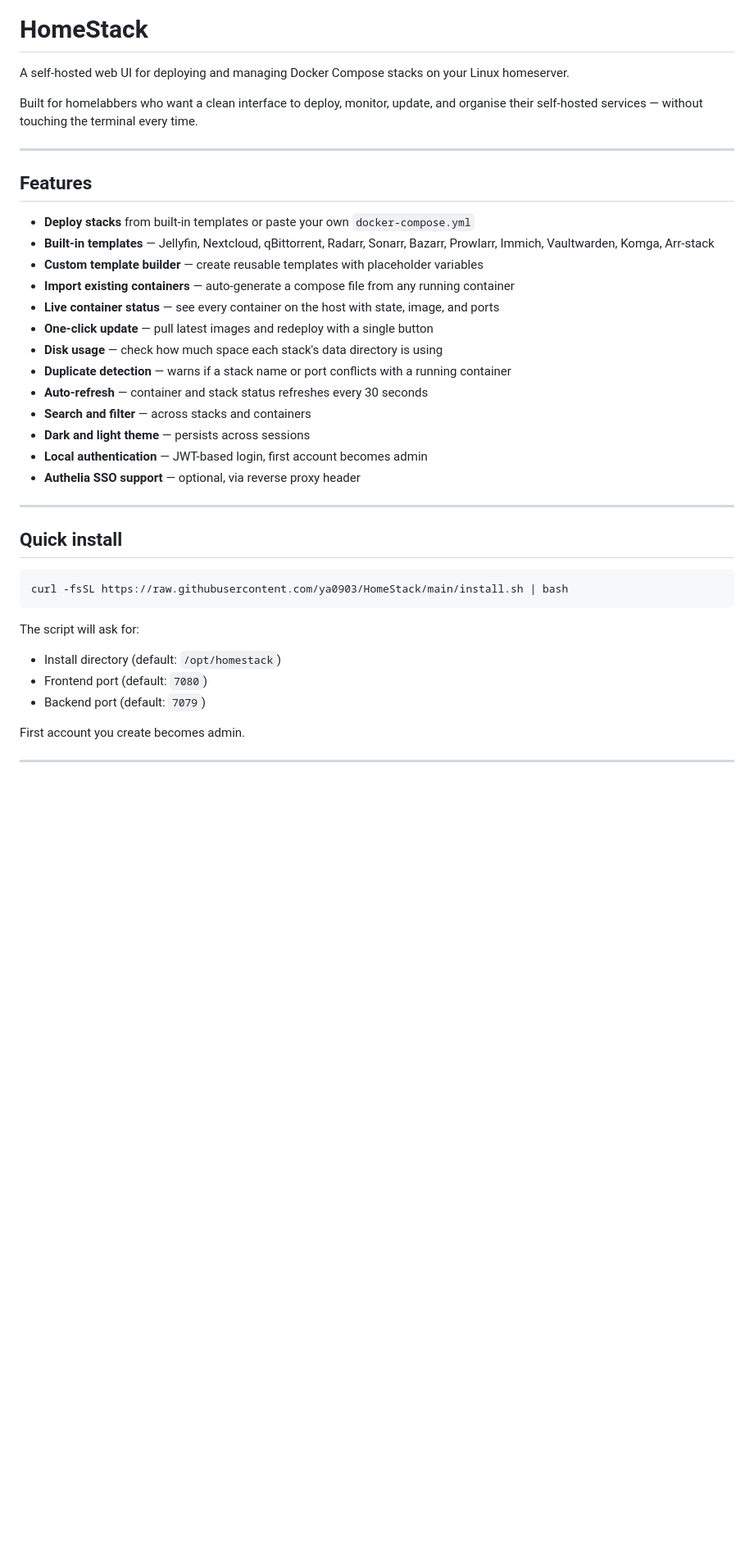
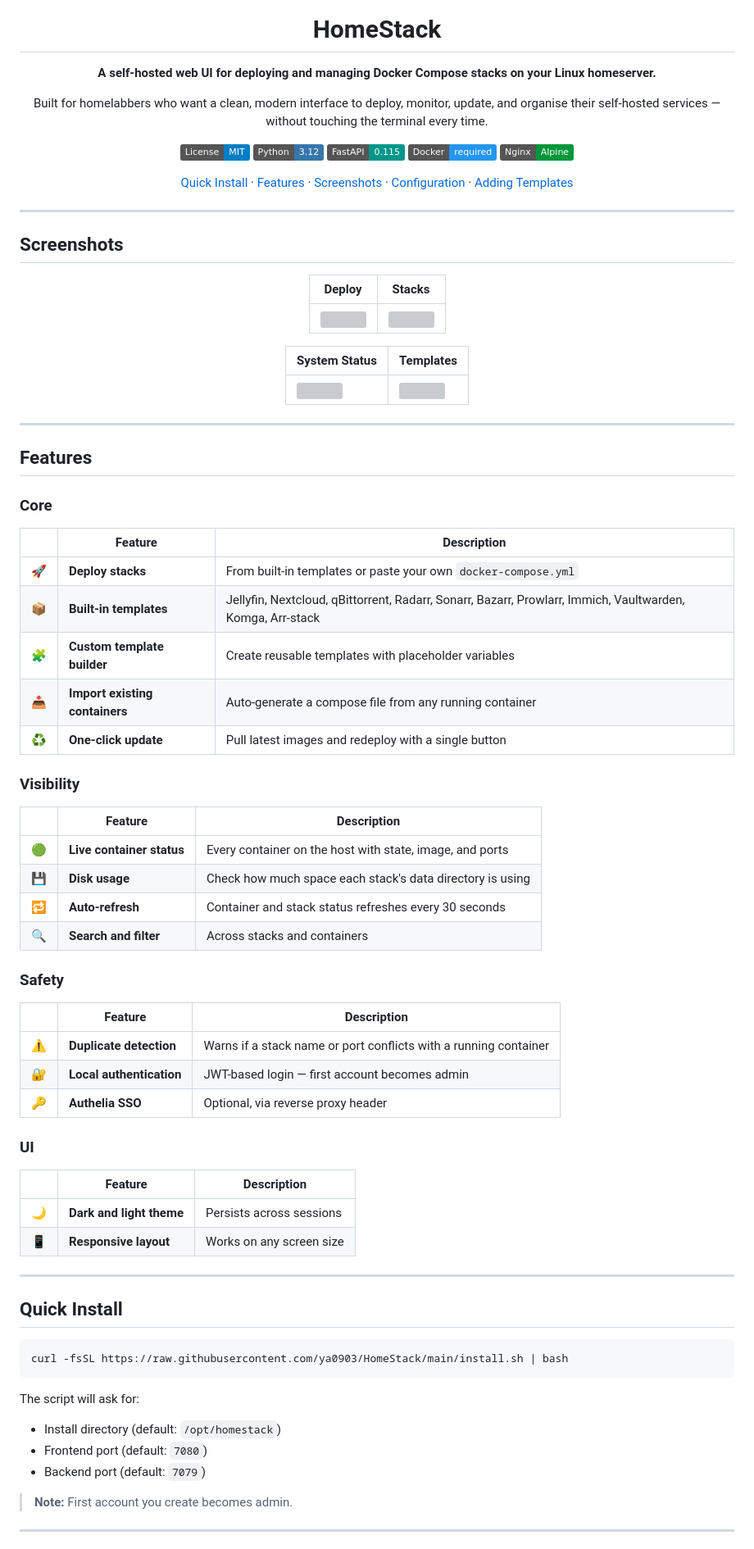
Before and after one commit to ya0903/HomeStack, a Markdown page: README.md, the part around one of its changes. Shown at 82% size. Drawn GitHub-style; badges without logos; blank space fills up the shorter version; grey boxes are pictures that could not be loaded.

````diff
--- a/README.md
+++ b/README.md
@@ -1,30 +5,76 @@
 # HomeStack
 
-A self-hosted web UI for deploying and managing Docker Compose stacks on your Linux homeserver.
+**A self-hosted web UI for deploying and managing Docker Compose stacks on your Linux homeserver.**
 
-Built for homelabbers who want a clean interface to deploy, monitor, update, and organise their self-hosted services — without touching the terminal every time.
+Built for homelabbers who want a clean, modern interface to deploy, monitor, update, and organise their self-hosted services — without touching the terminal every time.
+
+[![License: MIT](https://img.shields.io/badge/License-MIT-blue.svg)](LICENSE)
+[![Python](https://img.shields.io/badge/Python-3.12-3776AB?logo=python&logoColor=white)](https://python.org)
+[![FastAPI](https://img.shields.io/badge/FastAPI-0.115-009688?logo=fastapi&logoColor=white)](https://fastapi.tiangolo.com)
+[![Docker](https://img.shields.io/badge/Docker-required-2496ED?logo=docker&logoColor=white)](https://docker.com)
+[![Nginx](https://img.shields.io/badge/Nginx-Alpine-009639?logo=nginx&logoColor=white)](https://nginx.org)
+
+[Quick Install](#quick-install) · [Features](#features) · [Screenshots](#screenshots) · [Configuration](#configuration) · [Adding Templates](#adding-templates)
+
+</div>
+
+---
+
+## Screenshots
+
+<div align="center">
+
+| Deploy | Stacks |
+|--------|--------|
+| <img src="docs/screenshots/deploy.png" width="420" /> | <img src="docs/screenshots/stacks.png" width="420" /> |
+
+| System Status | Templates |
+|--------------|-----------|
+| <img src="docs/screenshots/system.png" width="420" /> | <img src="docs/screenshots/templates.png" width="420" /> |
+
+</div>
 
 ---
 
 ## Features
 
-- **Deploy stacks** from built-in templates or paste your own `docker-compose.yml`
-- **Built-in templates** — Jellyfin, Nextcloud, qBittorrent, Radarr, Sonarr, Bazarr, Prowlarr, Immich, Vaultwarden, Komga, Arr-stack
-- **Custom template builder** — create reusable templates with placeholder variables
-- **Import existing containers** — auto-generate a compose file from any running container
-- **Live container status** — see every container on the host with state, image, and ports
-- **One-click update** — pull latest images and redeploy with a single button
-- **Disk usage** — check how much space each stack's data directory is using
-- **Duplicate detection** — warns if a stack name or port conflicts with a running container
-- **Auto-refresh** — container and stack status refreshes every 30 seconds
-- **Search and filter** — across stacks and containers
-- **Dark and light theme** — persists across sessions
-- **Local authentication** — JWT-based login, first account becomes admin
-- **Authelia SSO support** — optional, via reverse proxy header
+### Core
+
+| | Feature | Description |
+|---|---|---|
+| 🚀 | **Deploy stacks** | From built-in templates or paste your own `docker-compose.yml` |
+| 📦 | **Built-in templates** | Jellyfin, Nextcloud, qBittorrent, Radarr, Sonarr, Bazarr, Prowlarr, Immich, Vaultwarden, Komga, Arr-stack |
+| 🧩 | **Custom template builder** | Create reusable templates with placeholder variables |
+| 📥 | **Import existing containers** | Auto-generate a compose file from any running container |
+| ♻️ | **One-click update** | Pull latest images and redeploy with a single button |
+
+### Visibility
+
+| | Feature | Description |
+|---|---|---|
+| 🟢 | **Live container status** | Every container on the host with state, image, and ports |
+| 💾 | **Disk usage** | Check how much space each stack's data directory is using |
+| 🔁 | **Auto-refresh** | Container and stack status refreshes every 30 seconds |
+| 🔍 | **Search and filter** | Across stacks and containers |
+
+### Safety
+
+| | Feature | Description |
+|---|---|---|
+| ⚠️ | **Duplicate detection** | Warns if a stack name or port conflicts with a running container |
+| 🔐 | **Local authentication** | JWT-based login — first account becomes admin |
+| 🔑 | **Authelia SSO** | Optional, via reverse proxy header |
+
+### UI
+
+| | Feature | Description |
+|---|---|---|
+| 🌙 | **Dark and light theme** | Persists across sessions |
+| 📱 | **Responsive layout** | Works on any screen size |
 
 ---
 
-## Quick install
+## Quick Install
 
 ```bash
 curl -fsSL https://raw.githubusercontent.com/ya0903/HomeStack/main/install.sh | bash
@@ -35,7 +85,7 @@ The script will ask for:
 - Frontend port (default: `7080`)
 - Backend port (default: `7079`)
 
-First account you create becomes admin.
+> **Note:** First account you create becomes admin.
 
 ---
 
````
Also changed, not shown: other parts of README.md (+12 -8 lines).
